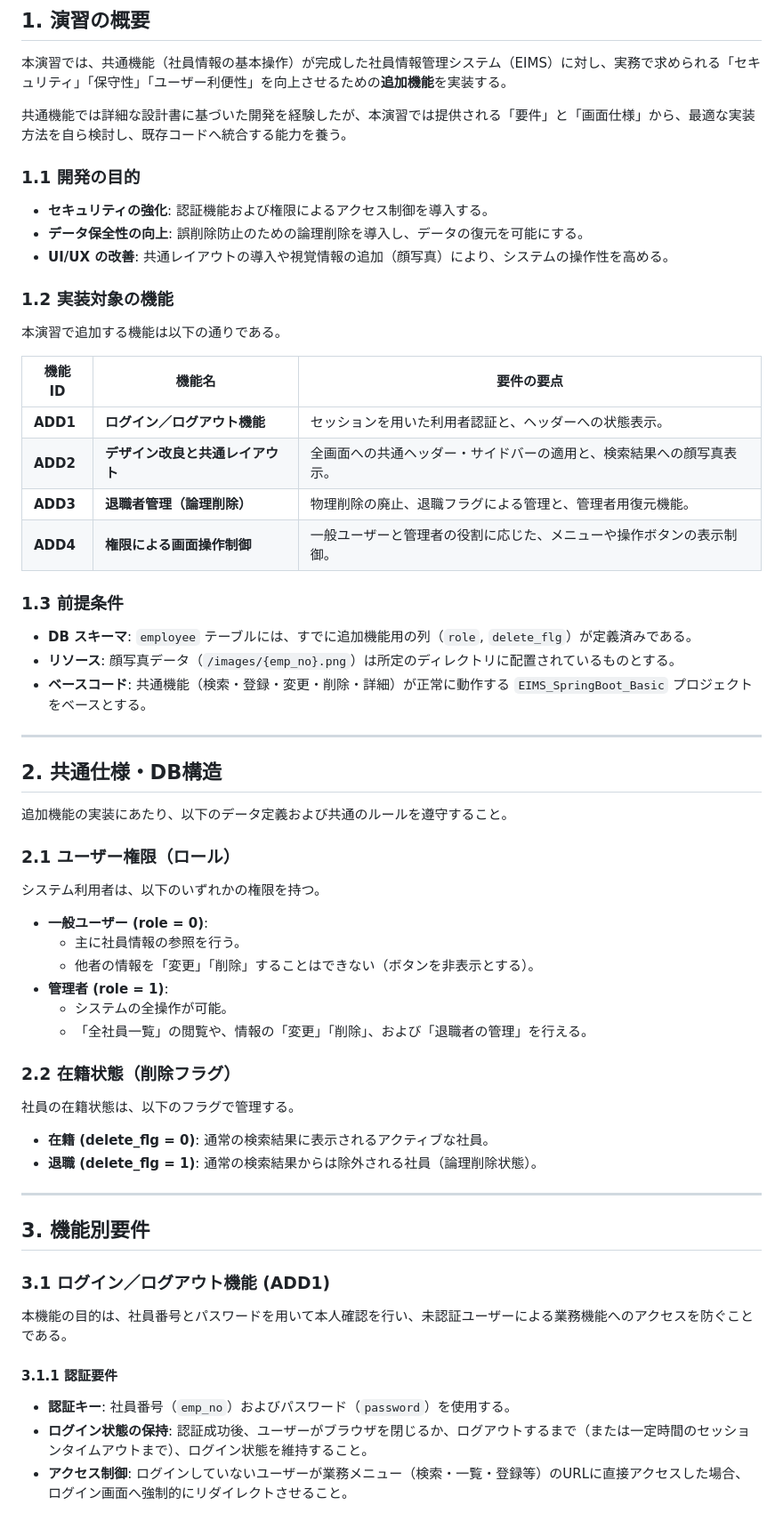
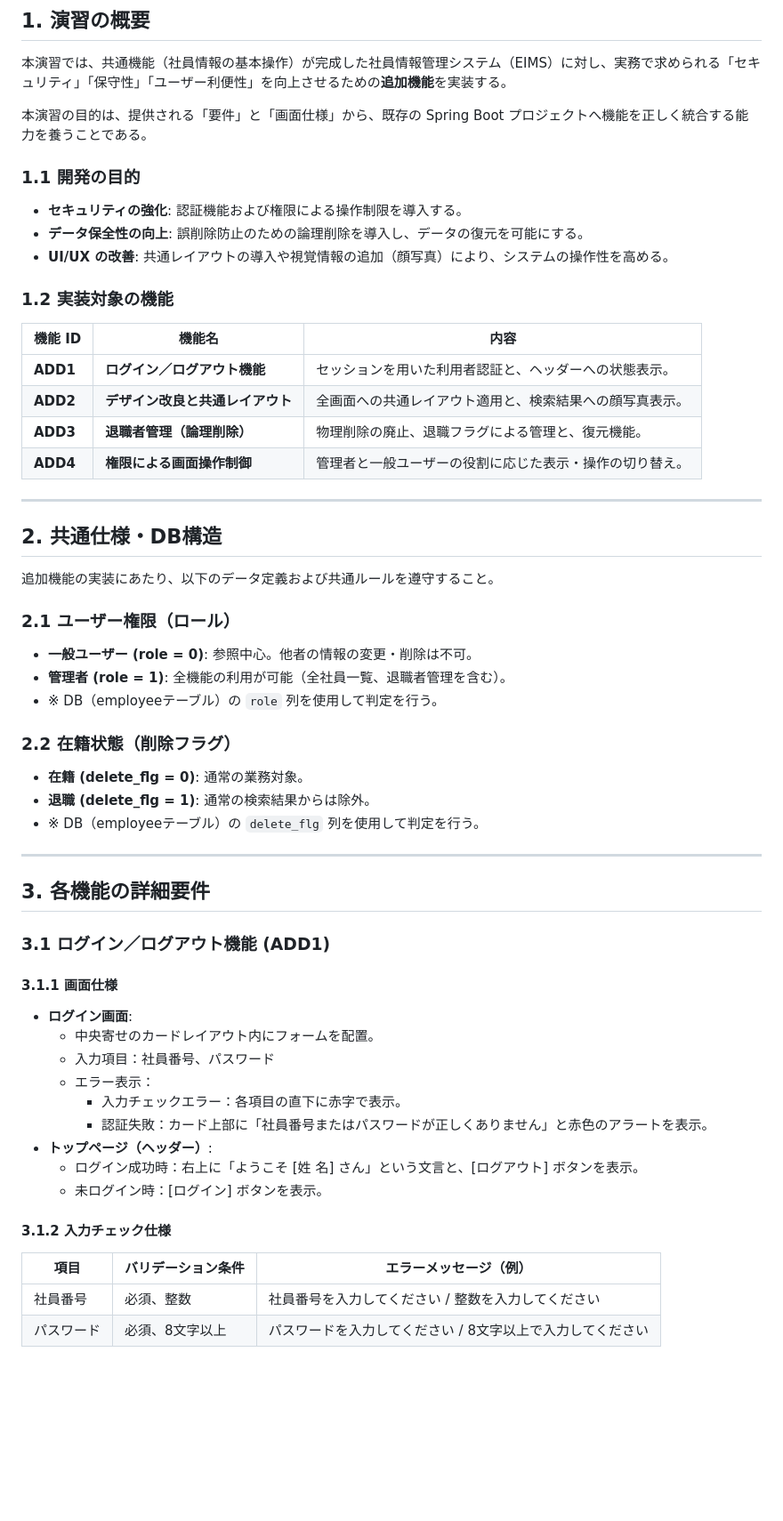
Before and after one commit to juyeongjung1/NewEIMS, a Markdown page: EIMS_Additional_Exercise_Guide.md, the part around one of its changes. Shown at 89% size. GitHub-like rendering; blank space fills up the shorter version.

```diff
--- a/EIMS_Additional_Exercise_Guide.md
+++ b/EIMS_Additional_Exercise_Guide.md
@@ -4,60 +4,58 @@
 
 本演習では、共通機能（社員情報の基本操作）が完成した社員情報管理システム（EIMS）に対し、実務で求められる「セキュリティ」「保守性」「ユーザー利便性」を向上させるための**追加機能**を実装する。
 
-共通機能では詳細な設計書に基づいた開発を経験したが、本演習では提供される「要件」と「画面仕様」から、最適な実装方法を自ら検討し、既存コードへ統合する能力を養う。
+本演習の目的は、提供される「要件」と「画面仕様」から、既存の Spring Boot プロジェクトへ機能を正しく統合する能力を養うことである。
 
 ### 1.1 開発の目的
-- **セキュリティの強化**: 認証機能および権限によるアクセス制御を導入する。
+- **セキュリティの強化**: 認証機能および権限による操作制限を導入する。
 - **データ保全性の向上**: 誤削除防止のための論理削除を導入し、データの復元を可能にする。
 - **UI/UX の改善**: 共通レイアウトの導入や視覚情報の追加（顔写真）により、システムの操作性を高める。
 
 ### 1.2 実装対象の機能
-本演習で追加する機能は以下の通りである。
 
-| 機能 ID | 機能名 | 要件の要点 |
+| 機能 ID | 機能名 | 内容 |
 |---|---|---|
 | **ADD1** | **ログイン／ログアウト機能** | セッションを用いた利用者認証と、ヘッダーへの状態表示。 |
-| **ADD2** | **デザイン改良と共通レイアウト** | 全画面への共通ヘッダー・サイドバーの適用と、検索結果への顔写真表示。 |
-| **ADD3** | **退職者管理（論理削除）** | 物理削除の廃止、退職フラグによる管理と、管理者用復元機能。 |
-| **ADD4** | **権限による画面操作制御** | 一般ユーザーと管理者の役割に応じた、メニューや操作ボタンの表示制御。 |
-
-### 1.3 前提条件
-- **DB スキーマ**: `employee` テーブルには、すでに追加機能用の列（`role`, `delete_flg`）が定義済みである。
-- **リソース**: 顔写真データ（`/images/{emp_no}.png`）は所定のディレクトリに配置されているものとする。
-- **ベースコード**: 共通機能（検索・登録・変更・削除・詳細）が正常に動作する `EIMS_SpringBoot_Basic` プロジェクトをベースとする。
+| **ADD2** | **デザイン改良と共通レイアウト** | 全画面への共通レイアウト適用と、検索結果への顔写真表示。 |
+| **ADD3** | **退職者管理（論理削除）** | 物理削除の廃止、退職フラグによる管理と、復元機能。 |
+| **ADD4** | **権限による画面操作制御** | 管理者と一般ユーザーの役割に応じた表示・操作の切り替え。 |
 
 ---
 
 ## 2. 共通仕様・DB構造
 
-追加機能の実装にあたり、以下のデータ定義および共通のルールを遵守すること。
+追加機能の実装にあたり、以下のデータ定義および共通ルールを遵守すること。
 
 ### 2.1 ユーザー権限（ロール）
-システム利用者は、以下のいずれかの権限を持つ。
-
-- **一般ユーザー (role = 0)**:
-    - 主に社員情報の参照を行う。
-    - 他者の情報を「変更」「削除」することはできない（ボタンを非表示とする）。
-- **管理者 (role = 1)**:
-    - システムの全操作が可能。
-    - 「全社員一覧」の閲覧や、情報の「変更」「削除」、および「退職者の管理」を行える。
+- **一般ユーザー (role = 0)**: 参照中心。他者の情報の変更・削除は不可。
+- **管理者 (role = 1)**: 全機能の利用が可能（全社員一覧、退職者管理を含む）。
+- ※ DB（employeeテーブル）の `role` 列を使用して判定を行う。
 
 ### 2.2 在籍状態（削除フラグ）
-社員の在籍状態は、以下のフラグで管理する。
-
-- **在籍 (delete_flg = 0)**: 通常の検索結果に表示されるアクティブな社員。
-- **退職 (delete_flg = 1)**: 通常の検索結果からは除外される社員（論理削除状態）。
+- **在籍 (delete_flg = 0)**: 通常の業務対象。
+- **退職 (delete_flg = 1)**: 通常の検索結果からは除外。
+- ※ DB（employeeテーブル）の `delete_flg` 列を使用して判定を行う。
 
 ---
 
-## 3. 機能別要件
+## 3. 各機能の詳細要件
 
 ### 3.1 ログイン／ログアウト機能 (ADD1)
 
-本機能の目的は、社員番号とパスワードを用いて本人確認を行い、未認証ユーザーによる業務機能へのアクセスを防ぐことである。
+#### 3.1.1 画面仕様
+- **ログイン画面**:
+    - 中央寄せのカードレイアウト内にフォームを配置。
+    - 入力項目：社員番号、パスワード
+    - エラー表示：
+        - 入力チェックエラー：各項目の直下に赤字で表示。
+        - 認証失敗：カード上部に「社員番号またはパスワードが正しくありません」と赤色のアラートを表示。
+- **トップページ（ヘッダー）**:
+    - ログイン成功時：右上に「ようこそ [姓 名] さん」という文言と、[ログアウト] ボタンを表示。
+    - 未ログイン時：[ログイン] ボタンを表示。
 
-#### 3.1.1 認証要件
-- **認証キー**: 社員番号（`emp_no`）およびパスワード（`password`）を使用する。
-- **ログイン状態の保持**: 認証成功後、ユーザーがブラウザを閉じるか、ログアウトするまで（または一定時間のセッションタイムアウトまで）、ログイン状態を維持すること。
-- **アクセス制御**: ログインしていないユーザーが業務メニュー（検索・一覧・登録等）のURLに直接アクセスした場合、ログイン画面へ強制的にリダイレクトさせること。
+#### 3.1.2 入力チェック仕様
+| 項目 | バリデーション条件 | エラーメッセージ（例） |
+|---|---|---|
+| 社員番号 | 必須、整数 | 社員番号を入力してください / 整数を入力してください |
+| パスワード | 必須、8文字以上 | パスワードを入力してください / 8文字以上で入力してください |
 
```
Also changed, not shown: other parts of EIMS_Additional_Exercise_Guide.md (+69 -52 lines).
